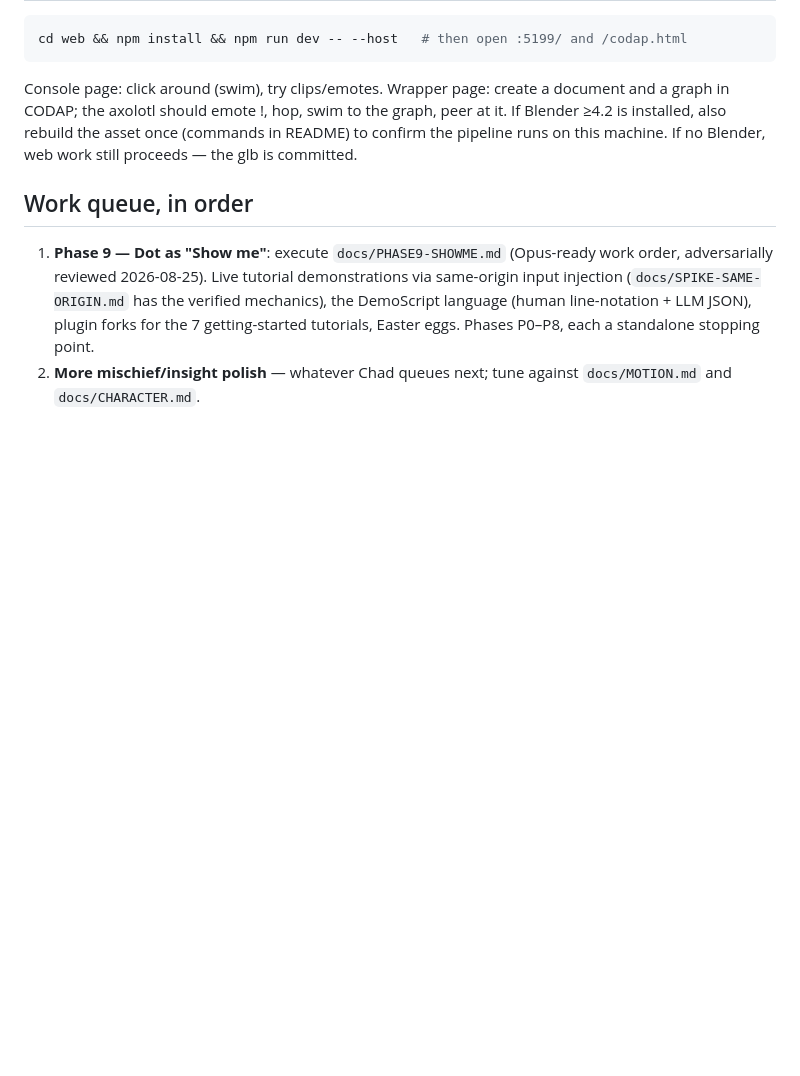
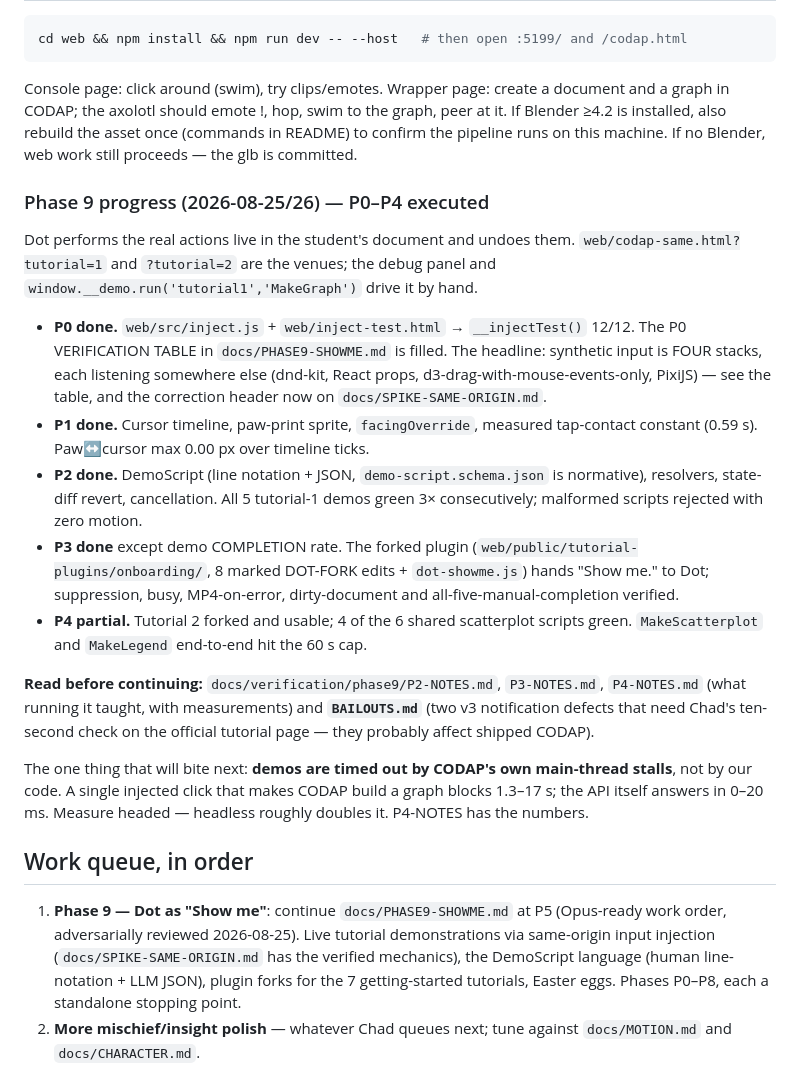
Before and after one commit to chaddorsey/codap-spirit-animal, a Markdown page: docs/PLAN.md, the part around the change. Rendered like a GitHub page; blank space fills up the shorter version.

Commit message:
docs(plan): record Phase 9 P0-P4 state so it survives a context clear
Where the phase stands, where the venues are, which notes to read first, and
the one thing that will bite next: demos are timed out by CODAP's own
main-thread stalls, not by our code (a click that makes CODAP build a graph
blocks 1.3-17s; the API answers in 0-20ms), and timings are only meaningful
headed.

Tutorial 1 re-verified green after the P4 changes: MakeGraph 36.8s, residue 0,
1 undo click, paw sync 0.00px.

Co-Authored-By: Claude Opus 5 (1M context) <noreply@anthropic.com>
Claude-Session: https://claude.ai/code/session_01KpJiMNT7s1iQ5nSNgiZNPd

```diff
--- a/docs/PLAN.md
+++ b/docs/PLAN.md
@@ -78,9 +78,42 @@ If Blender ≥4.2 is installed, also rebuild the asset once (commands in README)
 confirm the pipeline runs on this machine. If no Blender, web work still proceeds —
 the glb is committed.
 
+### Phase 9 progress (2026-08-25/26) — P0–P4 executed
+
+Dot performs the real actions live in the student's document and undoes them.
+`web/codap-same.html?tutorial=1` and `?tutorial=2` are the venues; the debug
+panel and `window.__demo.run('tutorial1','MakeGraph')` drive it by hand.
+
+- **P0 done.** `web/src/inject.js` + `web/inject-test.html` → `__injectTest()`
+  12/12. The P0 VERIFICATION TABLE in `docs/PHASE9-SHOWME.md` is filled. The
+  headline: synthetic input is FOUR stacks, each listening somewhere else
+  (dnd-kit, React props, d3-drag-with-mouse-events-only, PixiJS) — see the
+  table, and the correction header now on `docs/SPIKE-SAME-ORIGIN.md`.
+- **P1 done.** Cursor timeline, paw-print sprite, `facingOverride`, measured
+  tap-contact constant (0.59 s). Paw↔cursor max 0.00 px over timeline ticks.
+- **P2 done.** DemoScript (line notation + JSON, `demo-script.schema.json` is
+  normative), resolvers, state-diff revert, cancellation. All 5 tutorial-1
+  demos green 3× consecutively; malformed scripts rejected with zero motion.
+- **P3 done** except demo COMPLETION rate. The forked plugin
+  (`web/public/tutorial-plugins/onboarding/`, 8 marked DOT-FORK edits +
+  `dot-showme.js`) hands "Show me." to Dot; suppression, busy, MP4-on-error,
+  dirty-document and all-five-manual-completion verified.
+- **P4 partial.** Tutorial 2 forked and usable; 4 of the 6 shared scatterplot
+  scripts green. `MakeScatterplot` and `MakeLegend` end-to-end hit the 60 s cap.
+
+**Read before continuing:** `docs/verification/phase9/P2-NOTES.md`,
+`P3-NOTES.md`, `P4-NOTES.md` (what running it taught, with measurements) and
+**`BAILOUTS.md`** (two v3 notification defects that need Chad's ten-second
+check on the official tutorial page — they probably affect shipped CODAP).
+
+The one thing that will bite next: **demos are timed out by CODAP's own
+main-thread stalls**, not by our code. A single injected click that makes CODAP
+build a graph blocks 1.3–17 s; the API itself answers in 0–20 ms. Measure
+headed — headless roughly doubles it. P4-NOTES has the numbers.
+
 ## Work queue, in order
 
-1. **Phase 9 — Dot as "Show me"**: execute `docs/PHASE9-SHOWME.md`
+1. **Phase 9 — Dot as "Show me"**: continue `docs/PHASE9-SHOWME.md` at P5
    (Opus-ready work order, adversarially reviewed 2026-08-25). Live
    tutorial demonstrations via same-origin input injection
    (`docs/SPIKE-SAME-ORIGIN.md` has the verified mechanics), the
```
